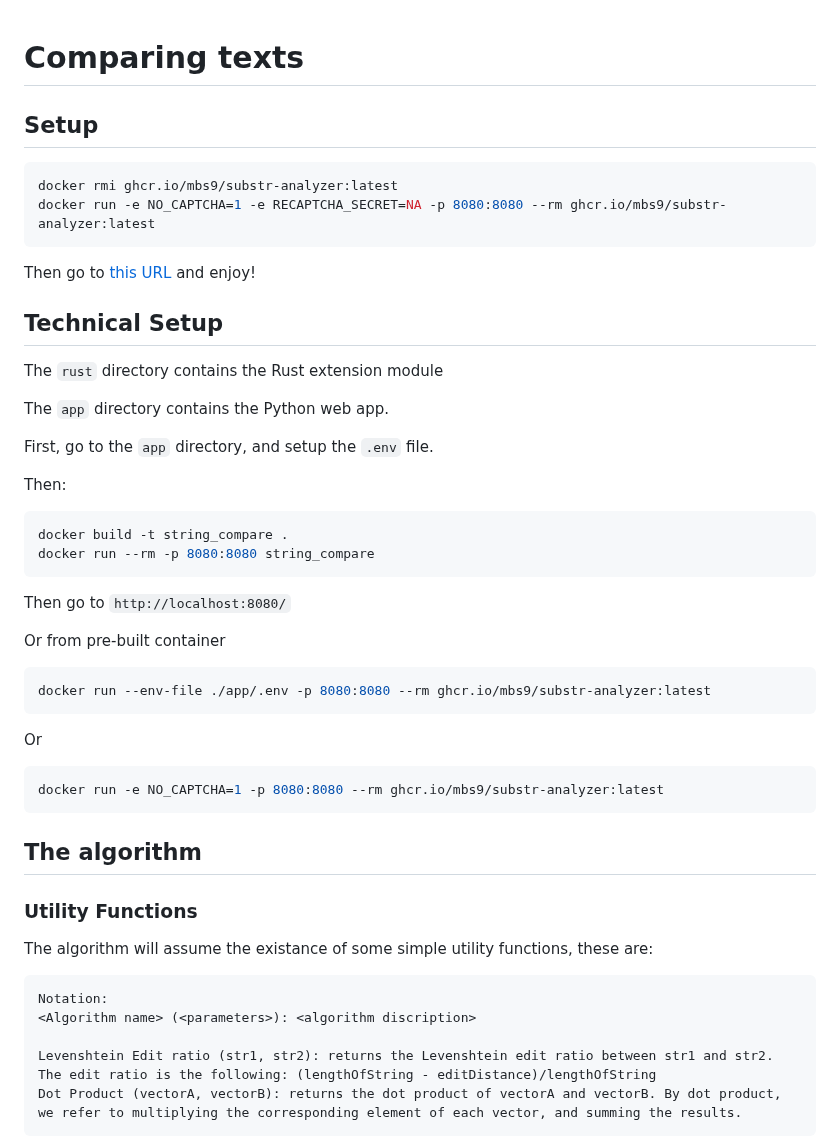
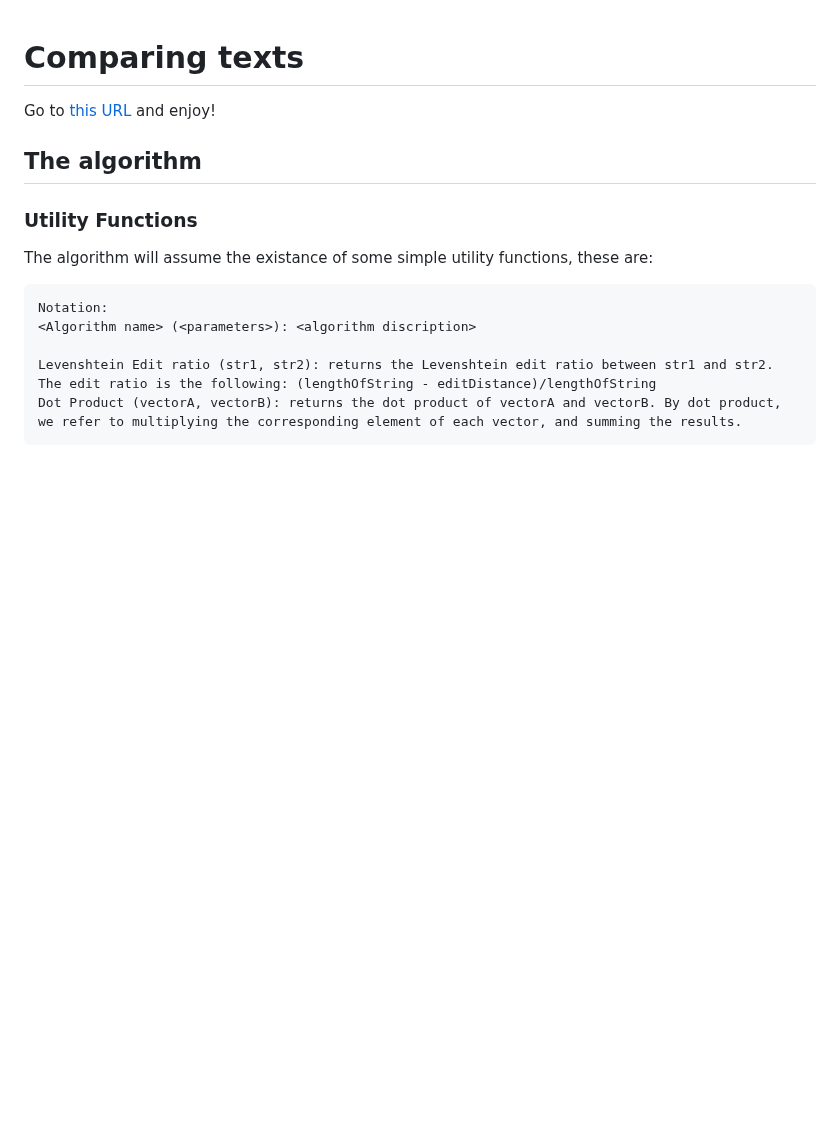
Before and after one commit to MBS9/substr, a Markdown page: README.md, the part around the change. Rendered like a GitHub page; blank space fills up the shorter version.

Commit message:
doc: remove redundent info

````diff
--- a/README.md
+++ b/README.md
@@ -1,42 +1,6 @@
 # Comparing texts
 
-## Setup
-
-```shell
-docker rmi ghcr.io/mbs9/substr-analyzer:latest
-docker run -e NO_CAPTCHA=1 -e RECAPTCHA_SECRET=NA -p 8080:8080 --rm ghcr.io/mbs9/substr-analyzer:latest
-```
-
-Then go to [this URL](https://mbs9.github.io/substr/run) and enjoy!
-
-## Technical Setup
-
-The `rust` directory contains the Rust extension module
-
-The `app` directory contains the Python web app.
-
-First, go to the `app` directory, and setup the `.env` file.
-
-Then:
-
-```shell
-docker build -t string_compare .
-docker run --rm -p 8080:8080 string_compare
-```
-
-Then go to `http://localhost:8080/`
-
-Or from pre-built container
-
-```shell
-docker run --env-file ./app/.env -p 8080:8080 --rm ghcr.io/mbs9/substr-analyzer:latest
-```
-
-Or
-
-```shell
-docker run -e NO_CAPTCHA=1 -p 8080:8080 --rm ghcr.io/mbs9/substr-analyzer:latest
-```
+Go to [this URL](https://mbs9.github.io/substr/run) and enjoy!
 
 ## The algorithm
 
````
